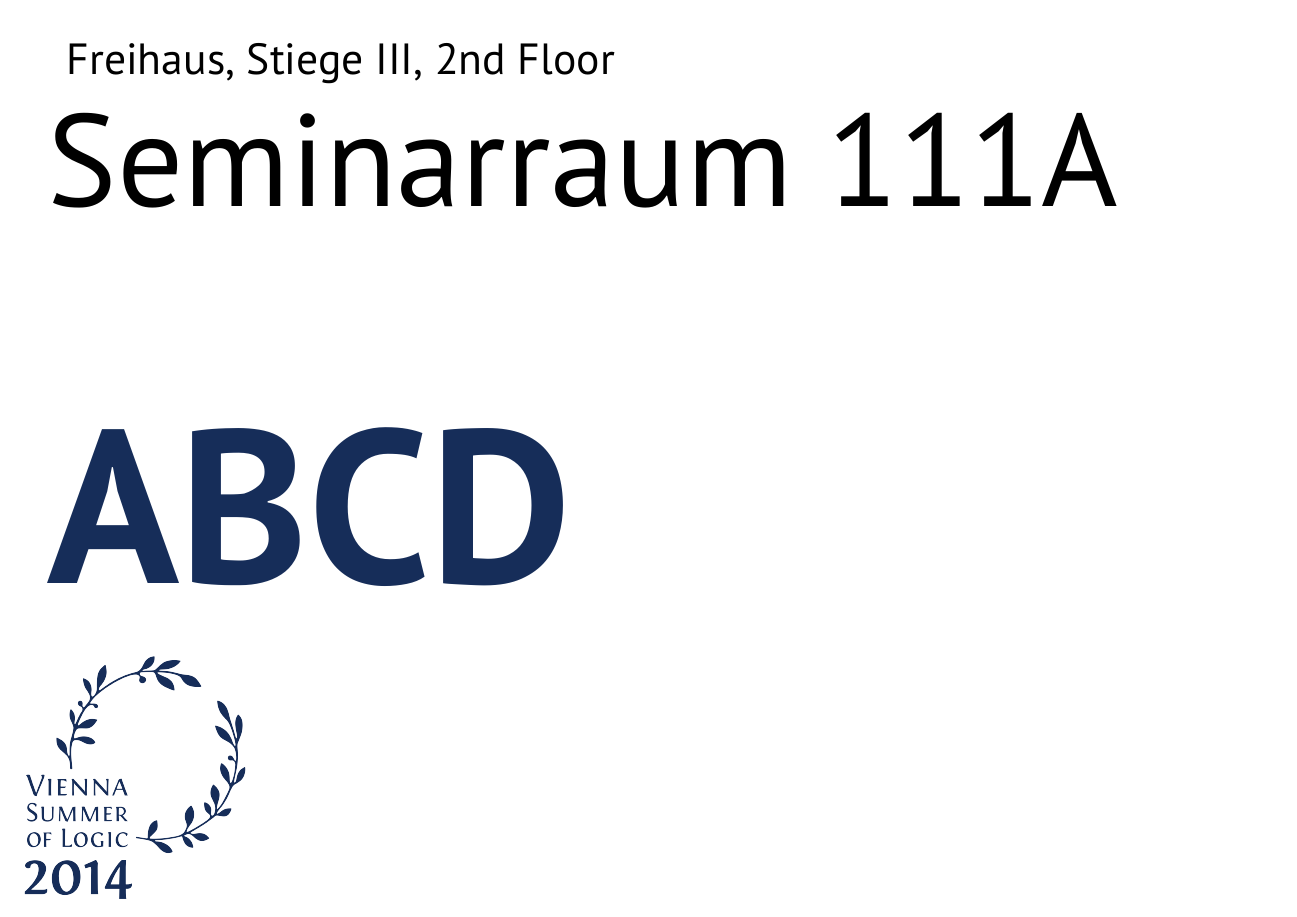
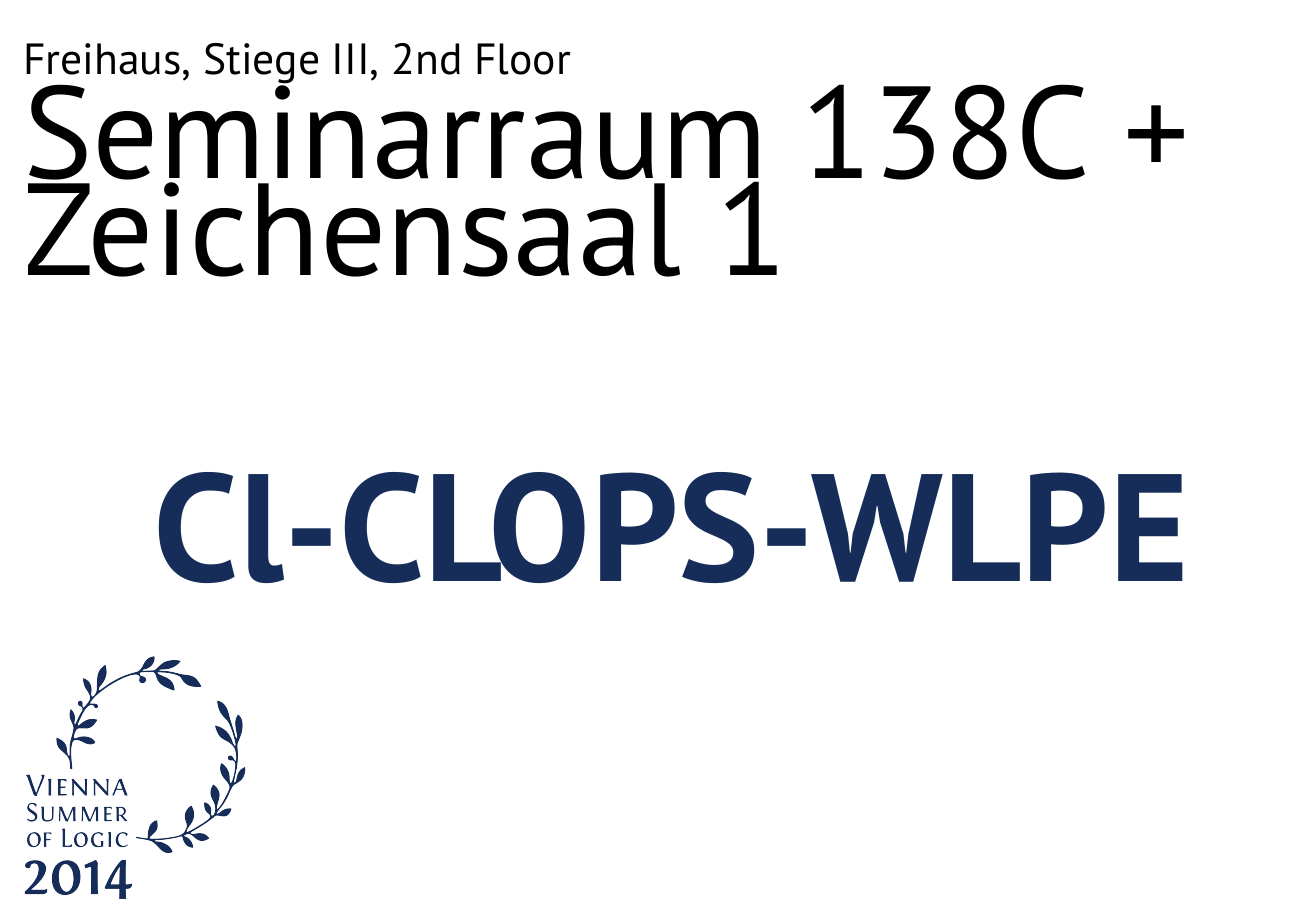
Before and after one commit to reox/vsl, a LaTeX document (sign_text.tex, which reads vsl.sty): the whole page. Compiled offline with XeLaTeX.

Commit message:
testing with long text

```diff
--- a/sign_text.tex
+++ b/sign_text.tex
@@ -11,8 +11,8 @@
 \usepackage{vsl}
 
 \renewcommand\Building{Freihaus}
-\renewcommand\Room{Seminarraum 111A}
-\renewcommand\Conference{ABCD}
+\renewcommand\Room{Seminarraum 138C + Zeichensaal 1}
+\renewcommand\Conference{Cl-CLOPS-WLPE}
 \renewcommand\Area{Stiege III}
 \renewcommand\Floor{2nd Floor}
 
--- a/vsl.sty
+++ b/vsl.sty
@@ -11,7 +11,7 @@
 \usepackage{graphicx}
 \usepackage{eso-pic}
 \usepackage{color}
-\usepackage[top=10mm, bottom=10mm, left=10mm, right=10mm, landscape]{geometry}
+\usepackage[top=10mm, bottom=0mm, left=0mm, right=0mm, landscape]{geometry}
 
 \pagestyle{empty}
 
@@ -33,15 +33,18 @@
 }}
 
 \newcommand\printVSL{
-    {\fontsize{1cm}{1cm}\selectfont {\Building, \Area, \Floor}}
+
+    \parbox{0.9\textwidth}{
+    {\fontsize{1cm}{1em}\selectfont {\Building, \Area, \Floor}}
     \newline
-    \newline
-    \newline
-    \vspace{5cm}
     {\fontsize{3cm}{3cm}\selectfont \Room}
-    \newline
-    \vspace{10cm}
-    {\fontsize{5cm}{5cm}\selectfont \textbf{\color{vslblue}{\Conference}}}
+}
+
+    \parbox[b][0.35\paperheight]{\paperwidth}{
+        \begin{center}
+            {\fontsize{3.5cm}{3.5cm}\selectfont \textbf{\color{vslblue}{\Conference}}}
+        \end{center}
+    }
 }
 
 
```
